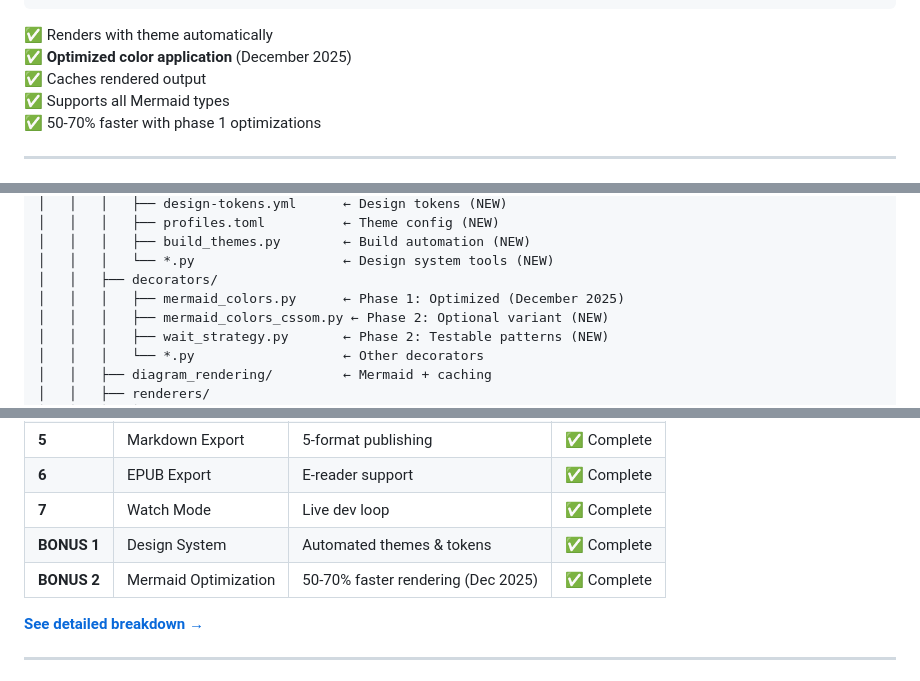
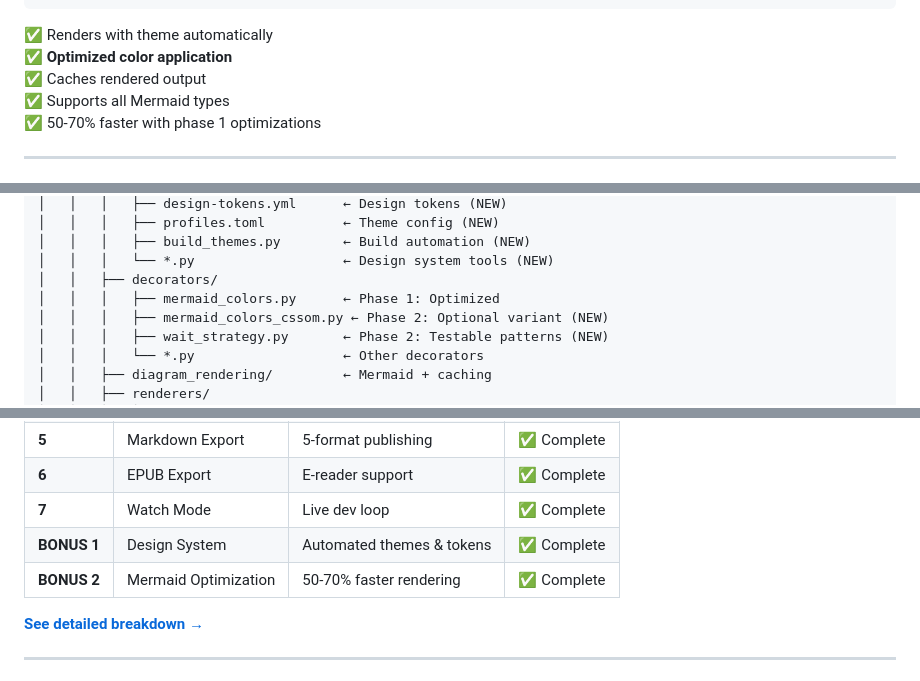
Before and after one commit to mjdevaccount/docs-pipeline, a Markdown page: README.md, 3 parts joined by grey strips. Rendered like a GitHub page.

````diff
--- a/README.md
+++ b/README.md
@@ -308,7 +308,7 @@ graph TB
 ```
 
 ✅ Renders with theme automatically
-✅ **Optimized color application** (December 2025)
+✅ **Optimized color application**
 ✅ Caches rendered output
 ✅ Supports all Mermaid types
 ✅ 50-70% faster with phase 1 optimizations
@@ -523,7 +523,7 @@ docs-pipeline/
 │   │   │   ├── build_themes.py        ← Build automation (NEW)
 │   │   │   └── *.py                   ← Design system tools (NEW)
 │   │   ├── decorators/
-│   │   │   ├── mermaid_colors.py      ← Phase 1: Optimized (December 2025)
+│   │   │   ├── mermaid_colors.py      ← Phase 1: Optimized
 │   │   │   ├── mermaid_colors_cssom.py ← Phase 2: Optional variant (NEW)
 │   │   │   ├── wait_strategy.py       ← Phase 2: Testable patterns (NEW)
 │   │   │   └── *.py                   ← Other decorators
@@ -575,7 +573,7 @@ docs-pipeline/
 | **6** | EPUB Export | E-reader support | ✅ Complete |
 | **7** | Watch Mode | Live dev loop | ✅ Complete |
 | **BONUS 1** | Design System | Automated themes & tokens | ✅ Complete |
-| **BONUS 2** | Mermaid Optimization | 50-70% faster rendering (Dec 2025) | ✅ Complete |
+| **BONUS 2** | Mermaid Optimization | 50-70% faster rendering | ✅ Complete |
 
 **[See detailed breakdown →](PROGRESS_SUMMARY.md)**
 
````
Also changed, not shown: other parts of README.md (+14 -16 lines).
